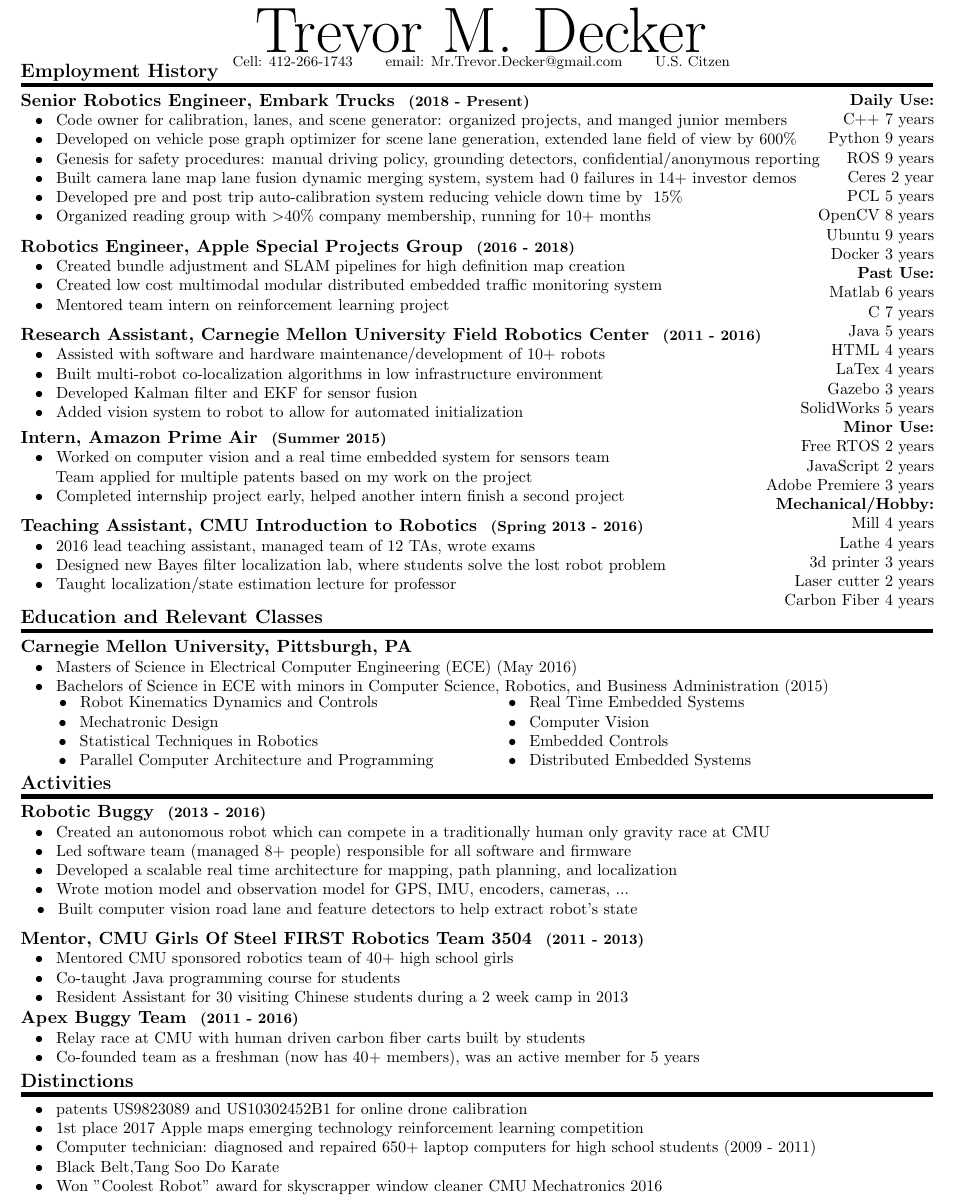
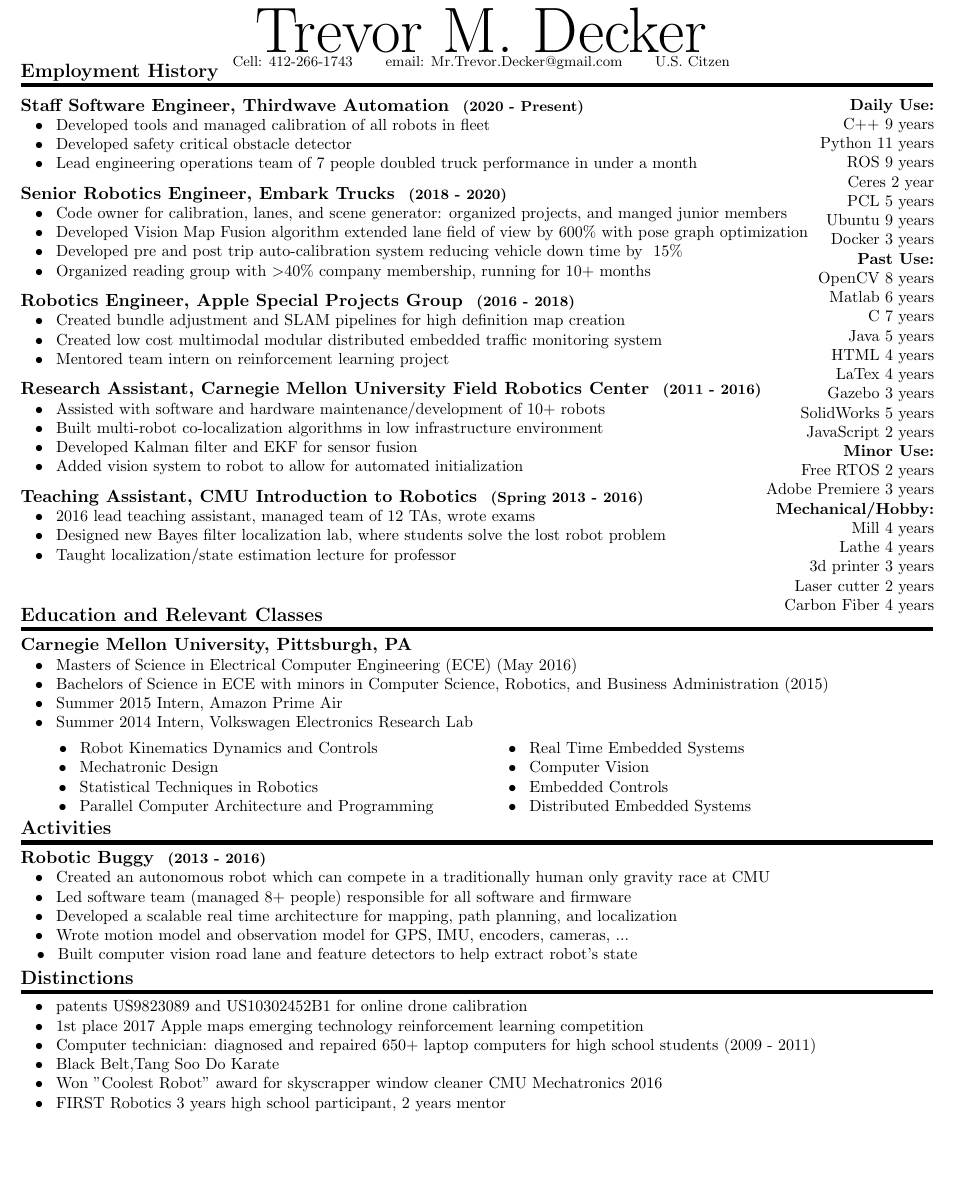
Before and after one commit to TrevorDecker/Resume, a LaTeX CV (Resume.tex): part of the page, cut so that both start at the same text, the shorter picture padded with empty space. Compiled offline with pdfLaTeX.

Commit message:
first add of twa

```diff
--- a/Resume.tex
+++ b/Resume.tex
@@ -89,14 +89,19 @@ Cell: 412-266-1743  \hspace*{.5cm} email: Mr.Trevor.Decker@gmail.com  \hspace*{.
  \Heading{Employment History}\\
  %
 %
+%%%%%%%%%%%% TWA %%%%%%%%%%%%%
+\vspace*{.1cm}
+\point{Staff Software Engineer, Thirdwave Automation \Date{2020 - Present}}
+\subpoint{Developed tools and managed calibration of all robots in fleet }
+\subpoint{Developed safety critical obstacle detector}
+\subpoint{Lead engineering operations team of 7 people doubled truck performance in under a month}
+%
 %%%%%%%%%% Embark %%%%%%%%%%%%%
 %
 %
- \point{Senior Robotics Engineer, Embark Trucks \Date{2018 - Present}}
+ \point{Senior Robotics Engineer, Embark Trucks \Date{2018 - 2020}}
  \subpoint{Code owner for calibration, lanes, and scene generator: organized projects, and manged junior members}
-  \subpoint{Developed on vehicle pose graph optimizer for scene lane generation, extended lane field of view by 600\%}
-   \subpoint{Genesis for safety procedures: manual driving policy, grounding detectors, confidential/anonymous reporting}
- \subpoint{Built camera lane map lane fusion dynamic merging system, system had 0 failures in 14+ investor demos}
+  \subpoint{Developed Vision Map Fusion algorithm extended lane field of view by 600\% with pose graph optimization}
  \subpoint{Developed pre and post trip auto-calibration system reducing vehicle down time by ~15\%}
  \subpoint{Organized reading group with $>$40\% company membership, running for 10+ months}
 %
@@ -120,17 +125,6 @@ Cell: 412-266-1743  \hspace*{.5cm} email: Mr.Trevor.Decker@gmail.com  \hspace*{.
 \subpoint{Built multi-robot co-localization algorithms in low infrastructure environment}
 \subpoint{Developed Kalman filter and EKF for sensor fusion}
 \subpoint{Added vision system to robot to allow for automated initialization}
-%
-%
-%%%%%%%%%%%%%%%%%%%%%%%%%%%%%%%%%%%%%%%%%%%%%%%%%%%%%%%%%%%%%%%%%%%%%%%%%%%%%%%%%%%%%%%%%%%%%%
-%
-%
-%Amazon Prime Air
-\vspace*{-.1cm}
-\point{Intern, Amazon Prime Air  \Date{Summer 2015}}
-\subpoint{Worked on computer vision and a real time embedded system for sensors team}
-\subpointTwo{Team applied for multiple patents based on my work on the project}
-\subpoint{Completed  internship project early, helped another intern finish a second project}
 %
 %
 %%%%%%%%%%%%%%%%%%%%%%%%%%%%%%%%%%%%%%%%%%%%%%%%%%%%%%%%%%%%%%%%%%%%%%%%%%%%%%%%%%%%%%%%%%%%%%
@@ -160,7 +154,7 @@ Cell: 412-266-1743  \hspace*{.5cm} email: Mr.Trevor.Decker@gmail.com  \hspace*{.
 %
 %
 %
-\vspace*{-.1cm}
+\vspace*{.5cm}
 \Heading{Education and Relevant Classes} \\[.6em]
 %
 %\-\ \\
@@ -169,11 +163,23 @@ Cell: 412-266-1743  \hspace*{.5cm} email: Mr.Trevor.Decker@gmail.com  \hspace*{.
 \subpoint{Masters of Science in Electrical Computer Engineering (ECE) (May 2016)}
 %\subpoint{Masters of Science in Electrical Computer Engineering in Computer Science, Roboticsa and Business \Date{expect to graduate May 2016}}
 \subpoint{Bachelors of Science in ECE with minors in  Computer Science, Robotics, and Business Administration (2015)}
+%%%%%%%%%%%%%%%%%%%%%%%%%%%%%%%%%%%%%%%%%%%%%%%%%%%%%%%%%%%%%%%%%%%%%%%%%%%%%%%%%%%%%%%%%%%%%%
+%
+%
+%Amazon Prime Air
+\subpoint{Summer 2015 Intern, Amazon Prime Air }
+\subpoint{Summer 2014 Intern, Volkswagen Electronics Research Lab}
+%\subpoint{Worked on computer vision and a real time embedded system for sensors team}
+%\subpointTwo{Team applied for multiple patents based on my work on the project}
+%\subpoint{Completed  internship project early, helped another intern finish a second project}
+%\subpoint{Intern, Volkswagen Electronics Research Lab \Date{Summer 2014}}
+%
+%
 %
 %
 %
 %%%%%%%%%%%%%%%%%%%%%%%%%%%%%%%%%%%%%%%%%%%%%%%%%%%%%%%%%%%%%%%%%%%%%%%%%%%%%%%%%%%%%%%%%%%
-\vspace{-.9cm}
+\vspace{-.7cm}
 \begin{multicols}{2}
  %\vspace*{-.2cm}
 \subpoint{Robot Kinematics Dynamics and Controls }
@@ -250,17 +256,17 @@ Cell: 412-266-1743  \hspace*{.5cm} email: Mr.Trevor.Decker@gmail.com  \hspace*{.
 %
 %RoboBuggy
 \vspace*{0cm}
- \point{Mentor, CMU Girls Of Steel FIRST Robotics Team 3504 \Date{2011 - 2013}}
- \subpoint{Mentored CMU sponsored robotics team of 40+ high school girls}
- \subpoint{Co-taught Java programming course for students}
- \subpoint{Resident Assistant for 30 visiting Chinese students during a 2 week camp in 2013}
+ %\point{Mentor, CMU Girls Of Steel FIRST Robotics Team 3504 \Date{2011 - 2013}}
+ %\subpoint{Mentored CMU sponsored robotics team of 40+ high school girls}
+ %\subpoint{Co-taught Java programming course for students}
+ %\subpoint{Resident Assistant for 30 visiting Chinese students during a 2 week camp in 2013}
 %
 %Apex
 %
-\vspace*{-.2cm}
-\point{Apex Buggy Team \Date{2011 - 2016}}
-\subpoint{Relay race at CMU with human driven carbon fiber carts built by students}
-\subpoint{Co-founded team as a freshman (now has 40+ members), was an active member for 5 years}
+%\vspace*{-.2cm}
+%\point{Apex Buggy Team \Date{2011 - 2016}}
+%\subpoint{Relay race at CMU with human driven carbon fiber carts built by students}
+%\subpoint{Co-founded team as a freshman (now has 40+ members), was an active member for 5 years}
 %
 %
 %
@@ -275,6 +281,7 @@ Cell: 412-266-1743  \hspace*{.5cm} email: Mr.Trevor.Decker@gmail.com  \hspace*{.
 \subpoint{Computer technician: diagnosed and repaired 650+ laptop computers for high school students (2009 - 2011)}
 \subpoint{Black Belt,Tang Soo Do Karate}
  \subpoint{Won "Coolest Robot" award for  skyscrapper window cleaner CMU Mechatronics 2016}
+ \subpoint{FIRST Robotics 3 years high school participant, 2 years mentor}
 %\subpoint{Volunteer of the Year, Carnegie Science Center 200+ hours (2007)}
 %
 %
@@ -293,31 +300,31 @@ Cell: 412-266-1743  \hspace*{.5cm} email: Mr.Trevor.Decker@gmail.com  \hspace*{.
 \hspace{.25cm}
 \begin{minipage}{5.5cm}
 \begin{flushright}
-\vspace*{-0.55cm}
+\vspace*{-0.45cm}
 \textbf{Daily Use:}\\
-C++ 7 years\\
-Python 9 years\\
+C++ 9 years\\
+Python 11 years\\
 ROS 9 years\\
 Ceres 2 year\\
 PCL 5 years \\
-OpenCV 8 years\\
 Ubuntu 9 years\\
 Docker 3 years\\
 %
 %
 \textbf{Past Use:} \\
+OpenCV 8 years\\
 Matlab 6 years\\
 C   7 years\\
 Java 5 years\\
 HTML 4  years\\
 LaTex 4 years \\
 Gazebo 3 years\\
- SolidWorks 5 years\\
+SolidWorks 5 years\\
+JavaScript 2 years\\
 %
 %
 \textbf{Minor Use:}\\
 Free RTOS 2 years \\
-JavaScript 2 years\\
 Adobe Premiere 3 years\\
 \-\
 %
```
Also changed, not shown: README.md, Resume.pdf.
